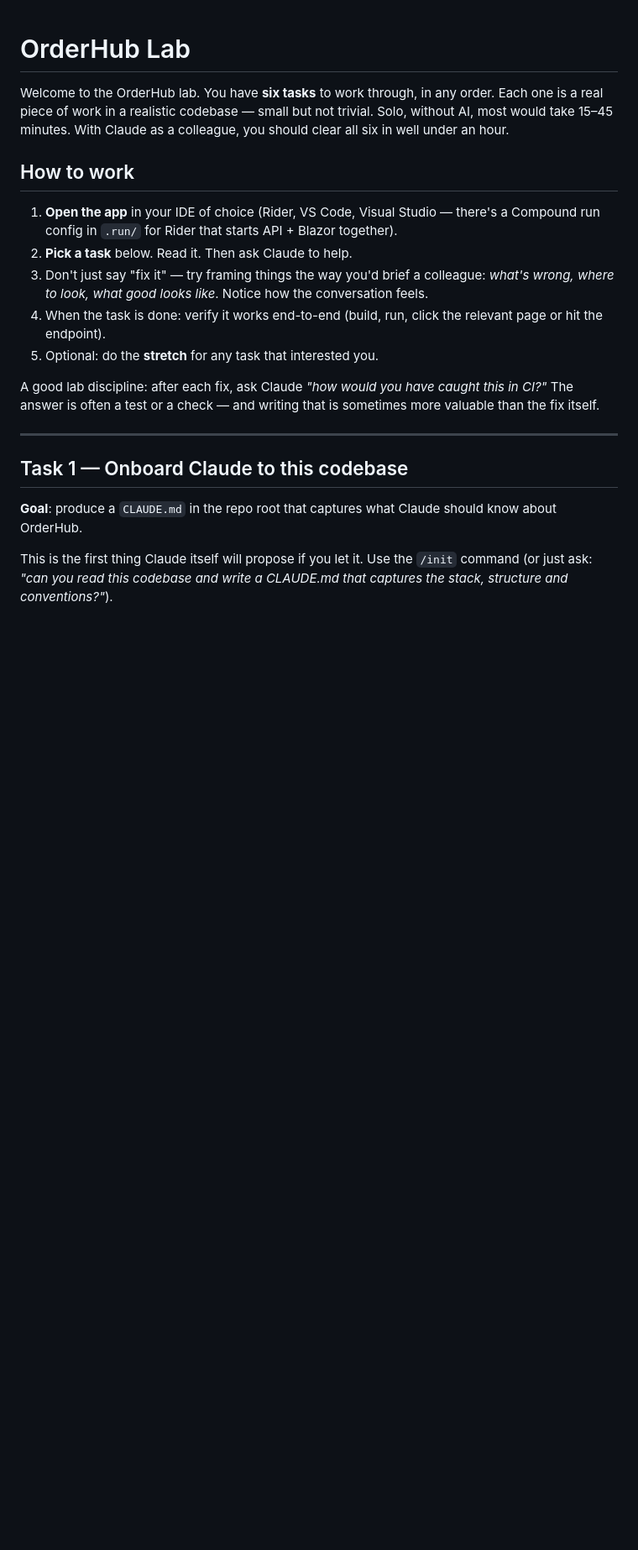
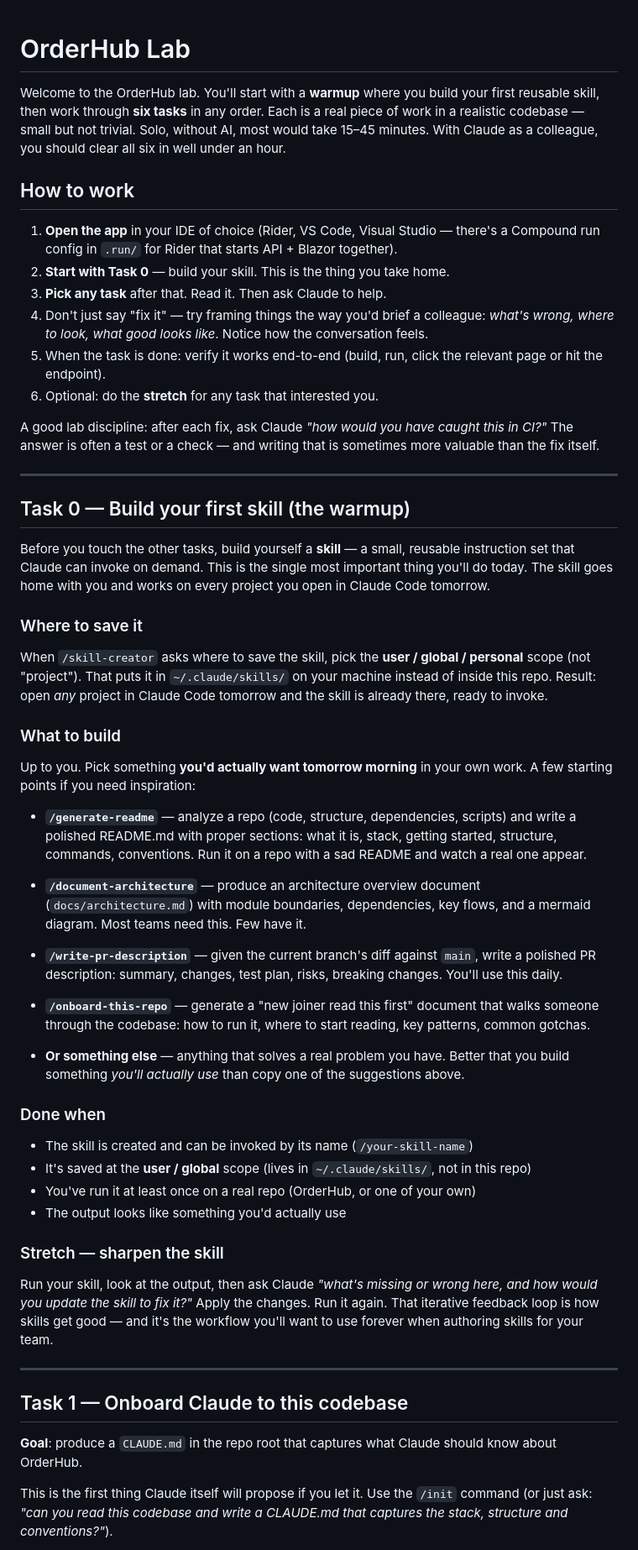
Before and after one commit to Deepeeper/order-hub, a Markdown page: LABB.md, the part around the change. Shown at 84% size. GitHub-like rendering; blank space fills up the shorter version.

Commit message:
Add Task 0 to LABB — build your first skill
The warmup that sets up the rest of the lab. Participants build a reusable
skill (saved at user/global scope, not in this repo) so they can apply it
to their own projects tomorrow.

Lists four concrete inspirations (generate-readme, document-architecture,
write-pr-description, onboard-this-repo) but explicitly invites anything
that solves a real problem in their daily work.

Co-Authored-By: Claude Opus 4.7 (1M context) <noreply@anthropic.com>

```diff
--- a/LABB.md
+++ b/LABB.md
@@ -1,19 +1,56 @@
 # OrderHub Lab
 
-Welcome to the OrderHub lab. You have **six tasks** to work through, in any order.
-Each one is a real piece of work in a realistic codebase — small but not trivial.
-Solo, without AI, most would take 15–45 minutes. With Claude as a colleague, you
-should clear all six in well under an hour.
+Welcome to the OrderHub lab. You'll start with a **warmup** where you build
+your first reusable skill, then work through **six tasks** in any order.
+Each is a real piece of work in a realistic codebase — small but not trivial.
+Solo, without AI, most would take 15–45 minutes. With Claude as a colleague,
+you should clear all six in well under an hour.
 
 ## How to work
 
 1. **Open the app** in your IDE of choice (Rider, VS Code, Visual Studio — there's a Compound run config in `.run/` for Rider that starts API + Blazor together).
-2. **Pick a task** below. Read it. Then ask Claude to help.
-3. Don't just say "fix it" — try framing things the way you'd brief a colleague: *what's wrong, where to look, what good looks like*. Notice how the conversation feels.
-4. When the task is done: verify it works end-to-end (build, run, click the relevant page or hit the endpoint).
-5. Optional: do the **stretch** for any task that interested you.
+2. **Start with Task 0** — build your skill. This is the thing you take home.
+3. **Pick any task** after that. Read it. Then ask Claude to help.
+4. Don't just say "fix it" — try framing things the way you'd brief a colleague: *what's wrong, where to look, what good looks like*. Notice how the conversation feels.
+5. When the task is done: verify it works end-to-end (build, run, click the relevant page or hit the endpoint).
+6. Optional: do the **stretch** for any task that interested you.
 
 A good lab discipline: after each fix, ask Claude *"how would you have caught this in CI?"* The answer is often a test or a check — and writing that is sometimes more valuable than the fix itself.
+
+---
+
+## Task 0 — Build your first skill (the warmup)
+
+Before you touch the other tasks, build yourself a **skill** — a small, reusable instruction set that Claude can invoke on demand. This is the single most important thing you'll do today. The skill goes home with you and works on every project you open in Claude Code tomorrow.
+
+### Where to save it
+
+When `/skill-creator` asks where to save the skill, pick the **user / global / personal** scope (not "project"). That puts it in `~/.claude/skills/` on your machine instead of inside this repo. Result: open *any* project in Claude Code tomorrow and the skill is already there, ready to invoke.
+
+### What to build
+
+Up to you. Pick something **you'd actually want tomorrow morning** in your own work. A few starting points if you need inspiration:
+
+- **`/generate-readme`** — analyze a repo (code, structure, dependencies, scripts) and write a polished README.md with proper sections: what it is, stack, getting started, structure, commands, conventions. Run it on a repo with a sad README and watch a real one appear.
+
+- **`/document-architecture`** — produce an architecture overview document (`docs/architecture.md`) with module boundaries, dependencies, key flows, and a mermaid diagram. Most teams need this. Few have it.
+
+- **`/write-pr-description`** — given the current branch's diff against `main`, write a polished PR description: summary, changes, test plan, risks, breaking changes. You'll use this daily.
+
+- **`/onboard-this-repo`** — generate a "new joiner read this first" document that walks someone through the codebase: how to run it, where to start reading, key patterns, common gotchas.
+
+- **Or something else** — anything that solves a real problem you have. Better that you build something *you'll actually use* than copy one of the suggestions above.
+
+### Done when
+
+- The skill is created and can be invoked by its name (`/your-skill-name`)
+- It's saved at the **user / global** scope (lives in `~/.claude/skills/`, not in this repo)
+- You've run it at least once on a real repo (OrderHub, or one of your own)
+- The output looks like something you'd actually use
+
+### Stretch — sharpen the skill
+
+Run your skill, look at the output, then ask Claude *"what's missing or wrong here, and how would you update the skill to fix it?"* Apply the changes. Run it again. That iterative feedback loop is how skills get good — and it's the workflow you'll want to use forever when authoring skills for your team.
 
 ---
 
```
